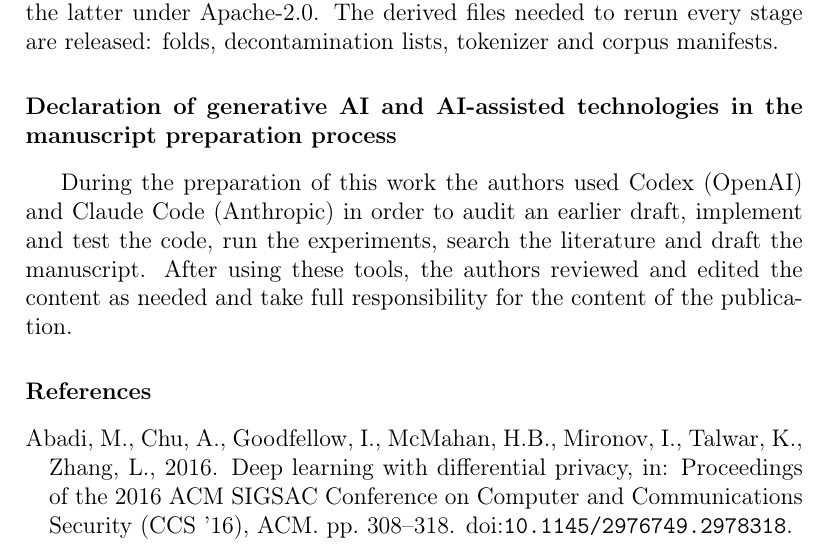
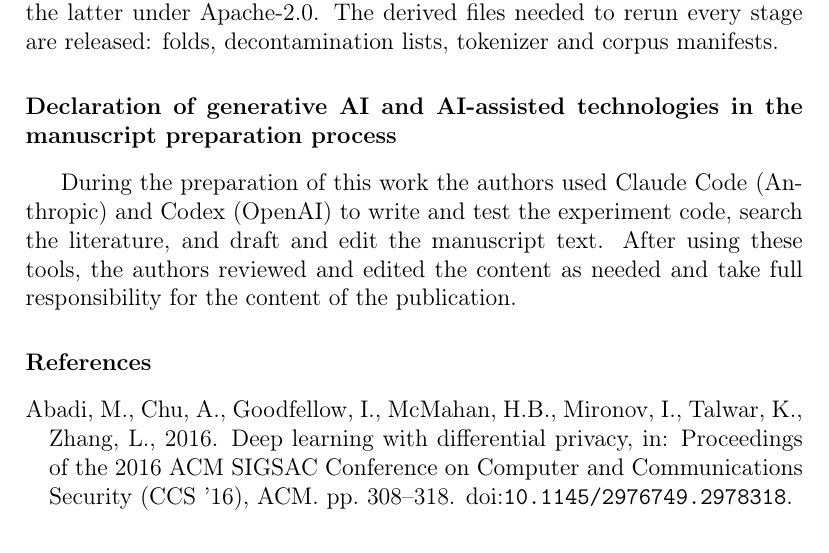
Before and after one commit to Mirza-Samad-Ahmed-Baig/Capped-attention-displacement, a LaTeX paper (paper/main.tex): part of page 36 of 46, cut so that both start at the same text. Compiled offline with pdfLaTeX.

Commit message:
Paper: shorter generative-AI declaration
Co-Authored-By: Claude Opus 5.5 <noreply@anthropic.com>

```diff
--- a/paper/main.tex
+++ b/paper/main.tex
@@ -118,10 +118,9 @@ BioLinkBERT \citep{yasunaga2022linkbert}, the latter under Apache-2.0. The deriv
 released: folds, decontamination lists, tokenizer and corpus manifests.
 
 \section*{Declaration of generative AI and AI-assisted technologies in the manuscript preparation process}
-During the preparation of this work the authors used Codex (OpenAI) and Claude Code (Anthropic) in order to audit
-an earlier draft, implement and test the code, run the experiments, search the literature and draft the
-manuscript. After using these tools, the authors reviewed and edited the content as needed and take full
-responsibility for the content of the publication.
+During the preparation of this work the authors used Claude Code (Anthropic) and Codex (OpenAI) to write and test
+the experiment code, search the literature, and draft and edit the manuscript text. After using these tools, the
+authors reviewed and edited the content as needed and take full responsibility for the content of the publication.
 
 \bibliographystyle{elsarticle-harv}
 \bibliography{references}
```
Also changed, not shown: paper/main.pdf.
